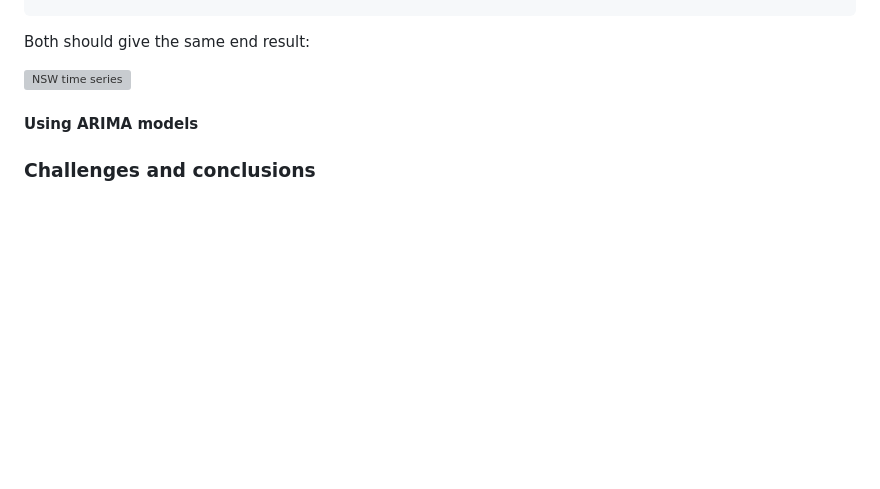
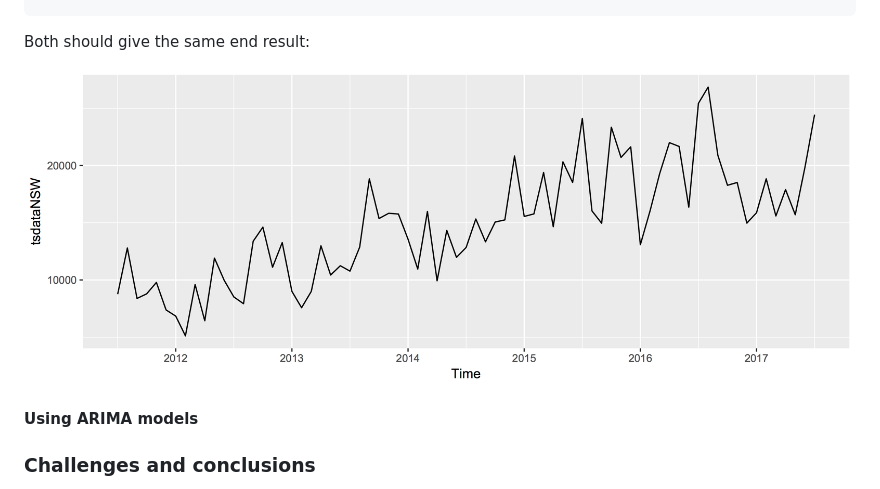
Before and after one commit to evilla-19/ABS-exercise, a Markdown page: README.md, the part around the change. GitHub-like rendering; pictures changed too: figures/basic_plot_total_dwellings_NSW.png (added); blank space fills up the shorter version; grey boxes are pictures that could not be loaded.

Commit message:
html png render

```diff
--- a/README.md
+++ b/README.md
@@ -140,7 +140,7 @@ or alternatively using the worked through json file and ggplot2:
 
 Both should give the same end result:
 
-<img src='figures/basic_plot_total_dwellings_NSW copy.pdf' alt='NSW time series' title='Total number of new dwellings in New South Wales'/>
+<img src='figures/basic_plot_total_dwellings_NSW.png' alt='NSW time series' title='Total number of new dwellings in New South Wales'/>
 
 
 #### Using ARIMA models
```
Also changed, not shown: 2 other files.
